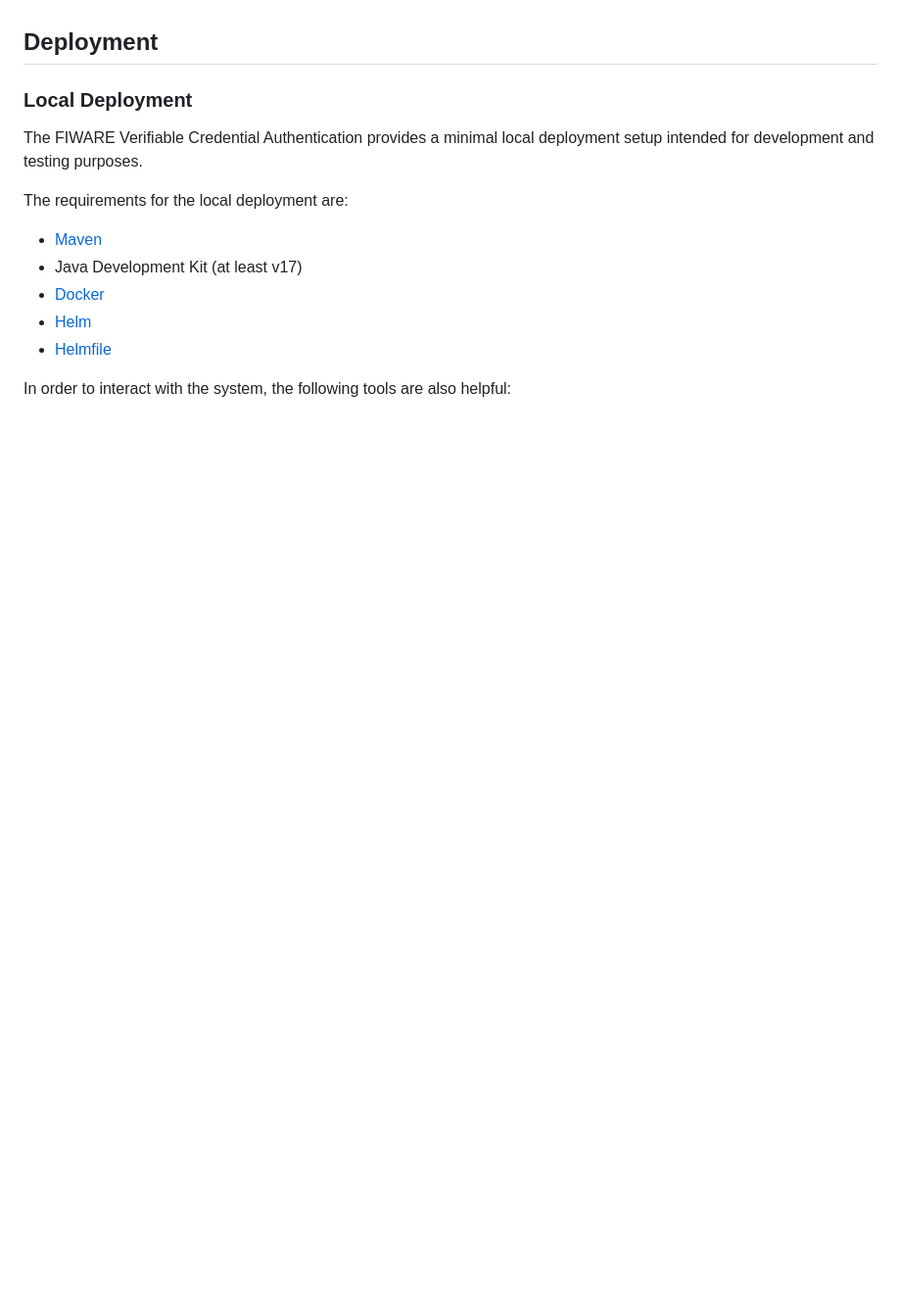
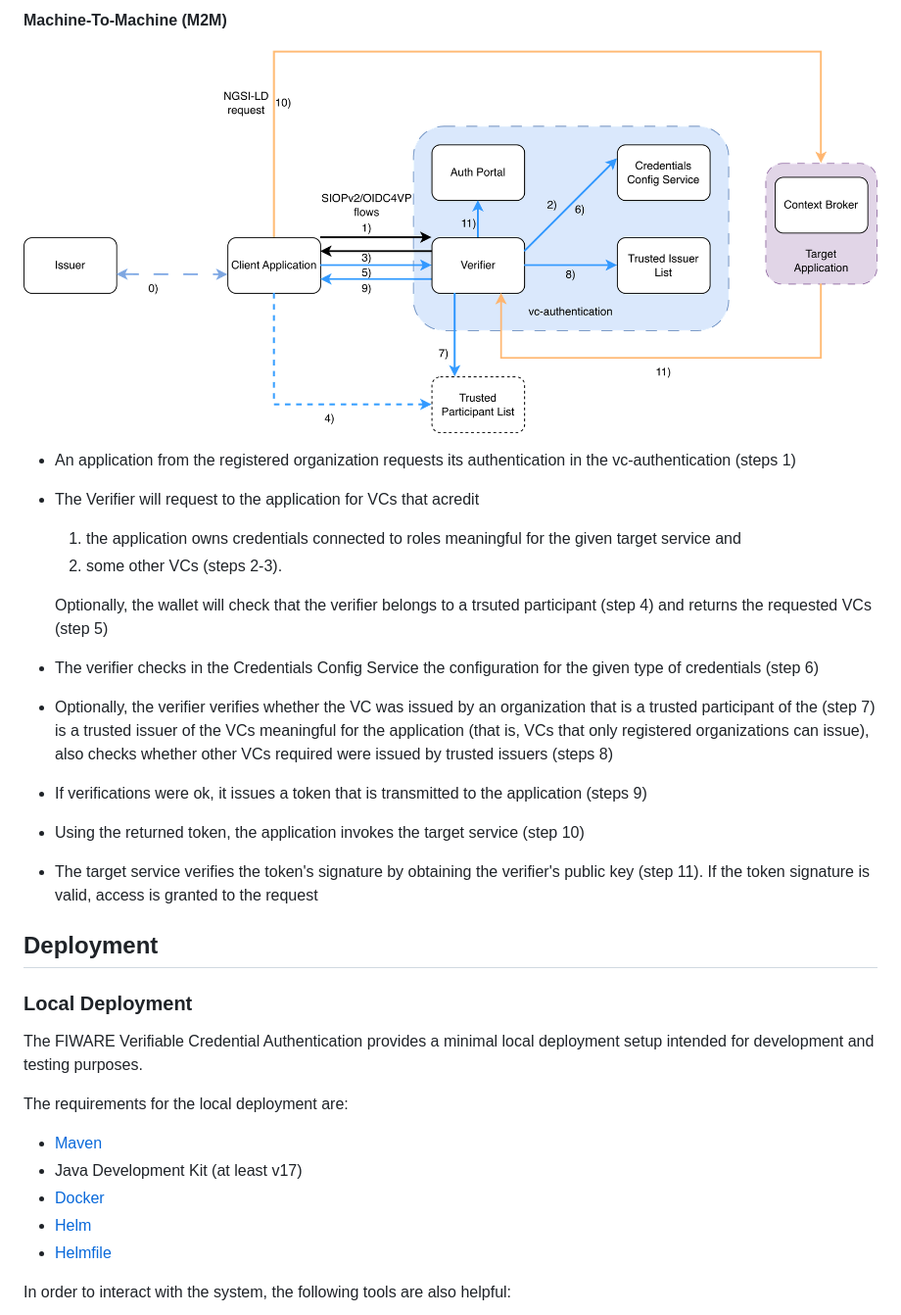
Before and after one commit to FIWARE/vc-authentication, a Markdown page: README.md, the part around one of its changes. Shown at 98% size. GitHub-like rendering; pictures changed too: doc/img/flows/authenticated_access_m2m.png (added); blank space fills up the shorter version.

```diff
--- a/README.md
+++ b/README.md
@@ -88,4 +101,24 @@ The following diagram illustrates the different steps for the authenticated acce
 
+
+#### Machine-To-Machine (M2M)
+
+![vc-authentication-authenticated-access](doc/img/flows/authenticated_access_m2m.png)
+
+* An application from the registered organization requests its authentication in the vc-authentication (steps 1)
+* The Verifier will request to the application for VCs that acredit
+  1. the application owns credentials connected to roles meaningful for the given target service and
+  2. some other VCs (steps 2-3).
+
+  Optionally, the wallet will check that the verifier belongs to a trsuted participant (step 4) and
+  returns the requested VCs (step 5)
+* The verifier checks in the Credentials Config Service the configuration for the given type of credentials (step 6)
+* Optionally, the verifier verifies whether the VC was issued by an organization that is a trusted participant of the
+  (step 7) is a trusted issuer of the VCs meaningful for the application (that is, VCs that
+  only registered organizations can issue), also checks whether other VCs required were issued
+  by trusted issuers (steps 8)
+* If verifications were ok, it issues a token that is transmitted to the application (steps 9)
+* Using the returned token, the application invokes the target service (step 10)
+* The target service verifies the token's signature by obtaining the verifier's public key (step 11). If the token signature is valid, access is granted to the request
 
 ## Deployment
 
```
Also changed, not shown: other parts of README.md (+26 -13 lines), doc/img/flows/authenticated_access.png (deleted), doc/img/flows/authenticated_access_h2m.png (added), 4 other files.
